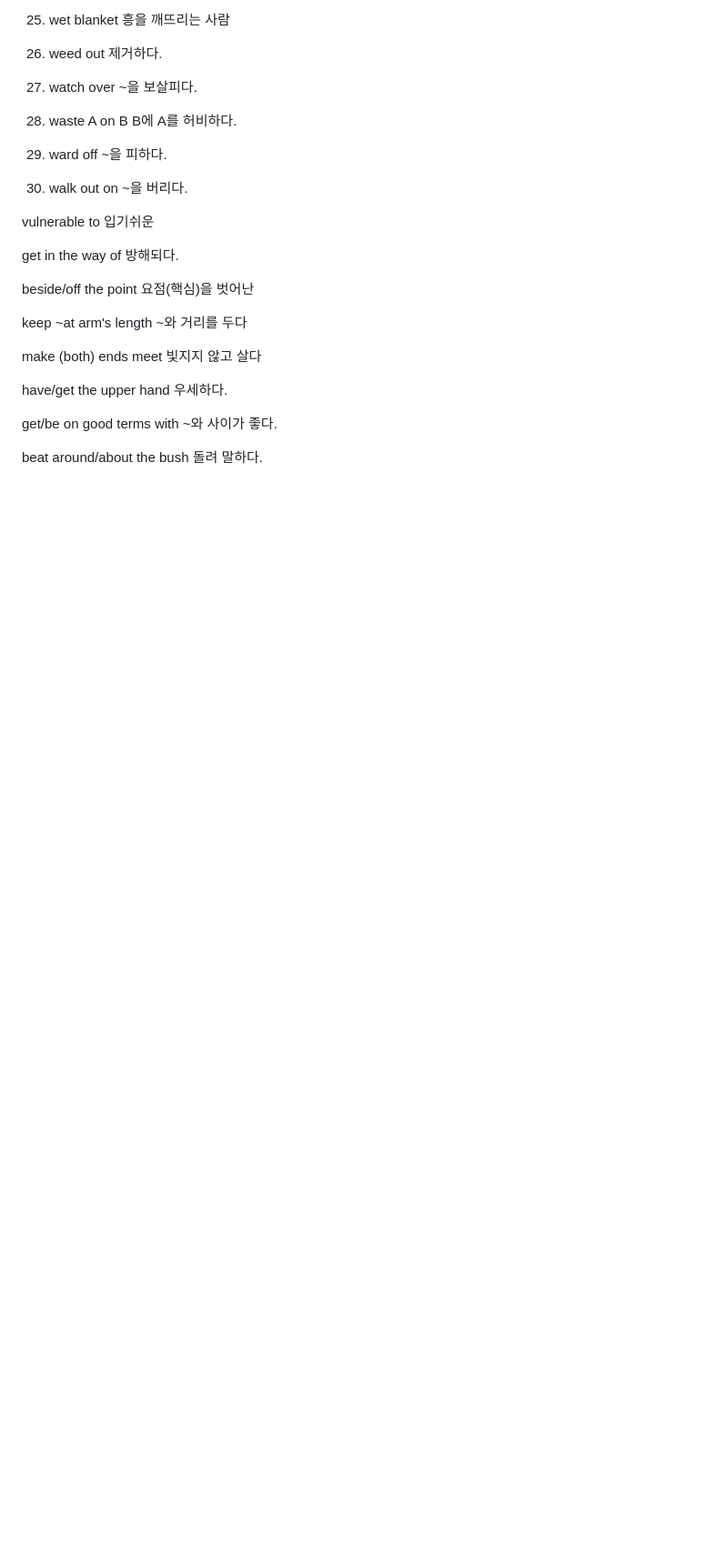
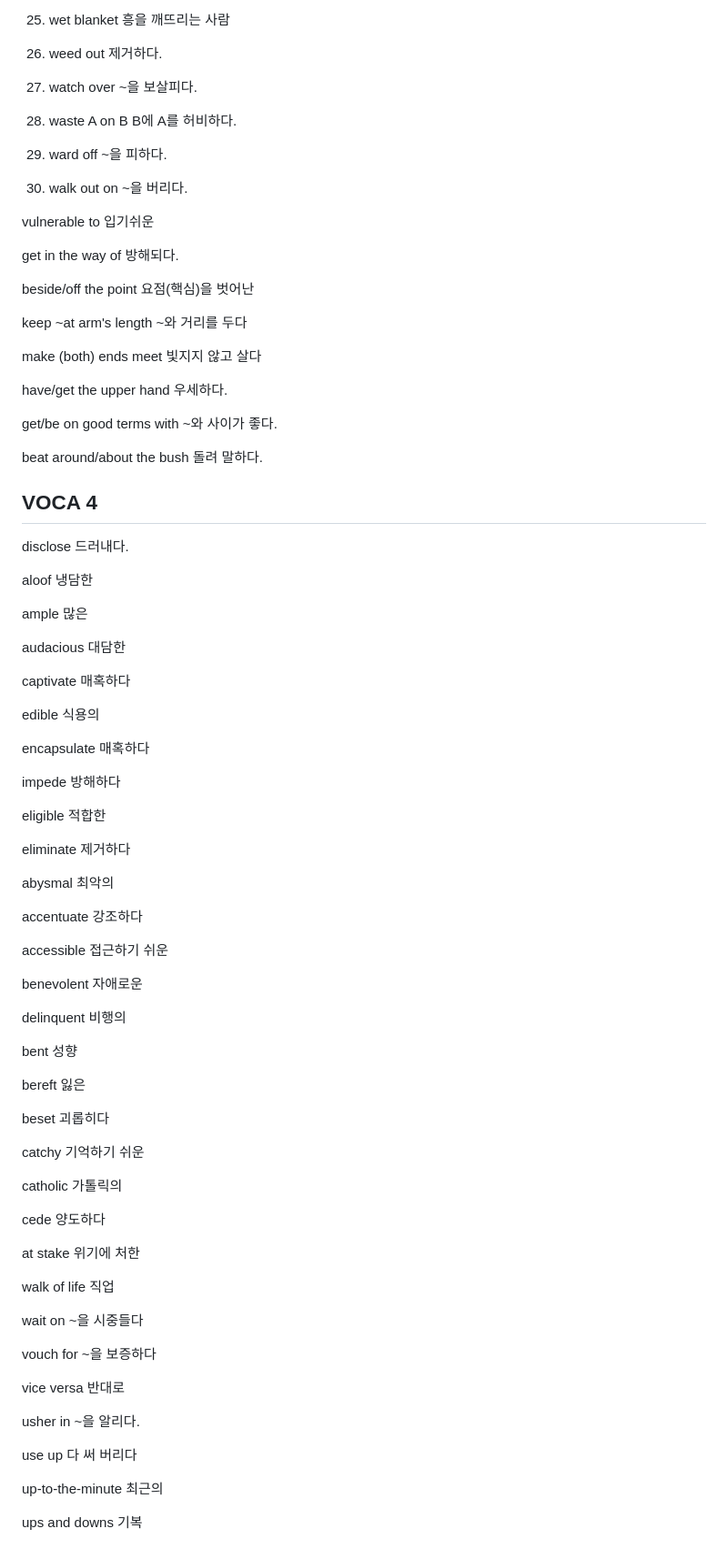
Before and after one commit to RED202301/study, a Markdown page: opic.md, the part around the change. Shown at 91% size. Rendered like a GitHub page; blank space fills up the shorter version.

Commit message:
20240109OPIC

```diff
--- a/opic.md
+++ b/opic.md
@@ -267,4 +267,66 @@ beat around/about the bush 돌려 말하다.
 
 
 
-#
+## VOCA 4
+
+
+
+disclose 드러내다.
+
+aloof 냉담한
+
+ample 많은
+
+audacious 대담한
+
+captivate 매혹하다
+
+edible 식용의
+
+encapsulate 매혹하다
+
+impede 방해하다
+
+eligible 적합한
+
+eliminate 제거하다
+
+abysmal 최악의
+
+accentuate 강조하다
+
+accessible 접근하기 쉬운
+
+benevolent 자애로운
+
+delinquent 비행의
+
+bent 성향
+
+bereft 잃은
+
+beset 괴롭히다
+
+catchy 기억하기 쉬운
+
+catholic 가톨릭의
+
+cede 양도하다
+
+at stake 위기에 처한
+
+walk of life 직업
+
+wait on ~을 시중들다
+
+vouch for ~을 보증하다
+
+vice versa 반대로
+
+usher in ~을 알리다.
+
+use up 다 써 버리다
+
+up-to-the-minute 최근의
+
+ups and downs 기복
```
